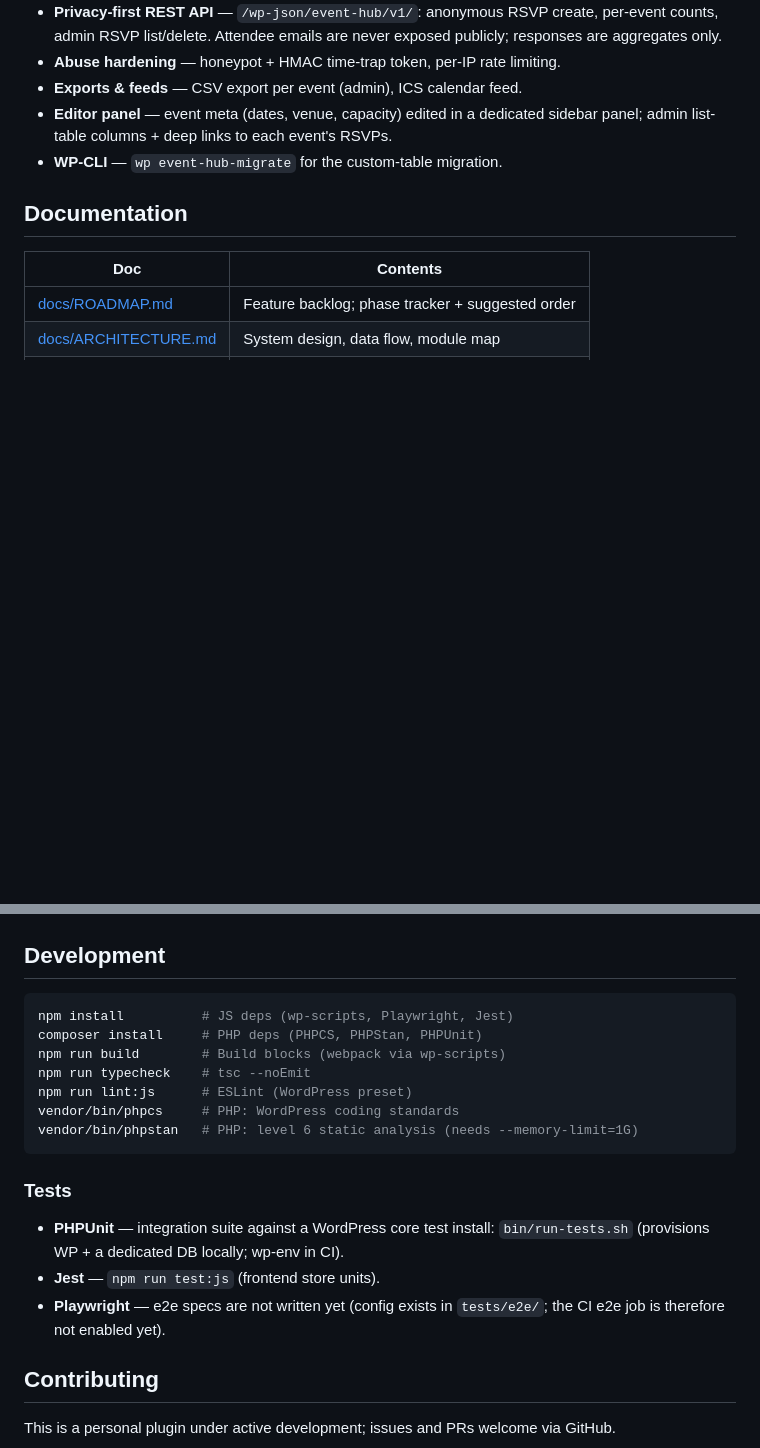
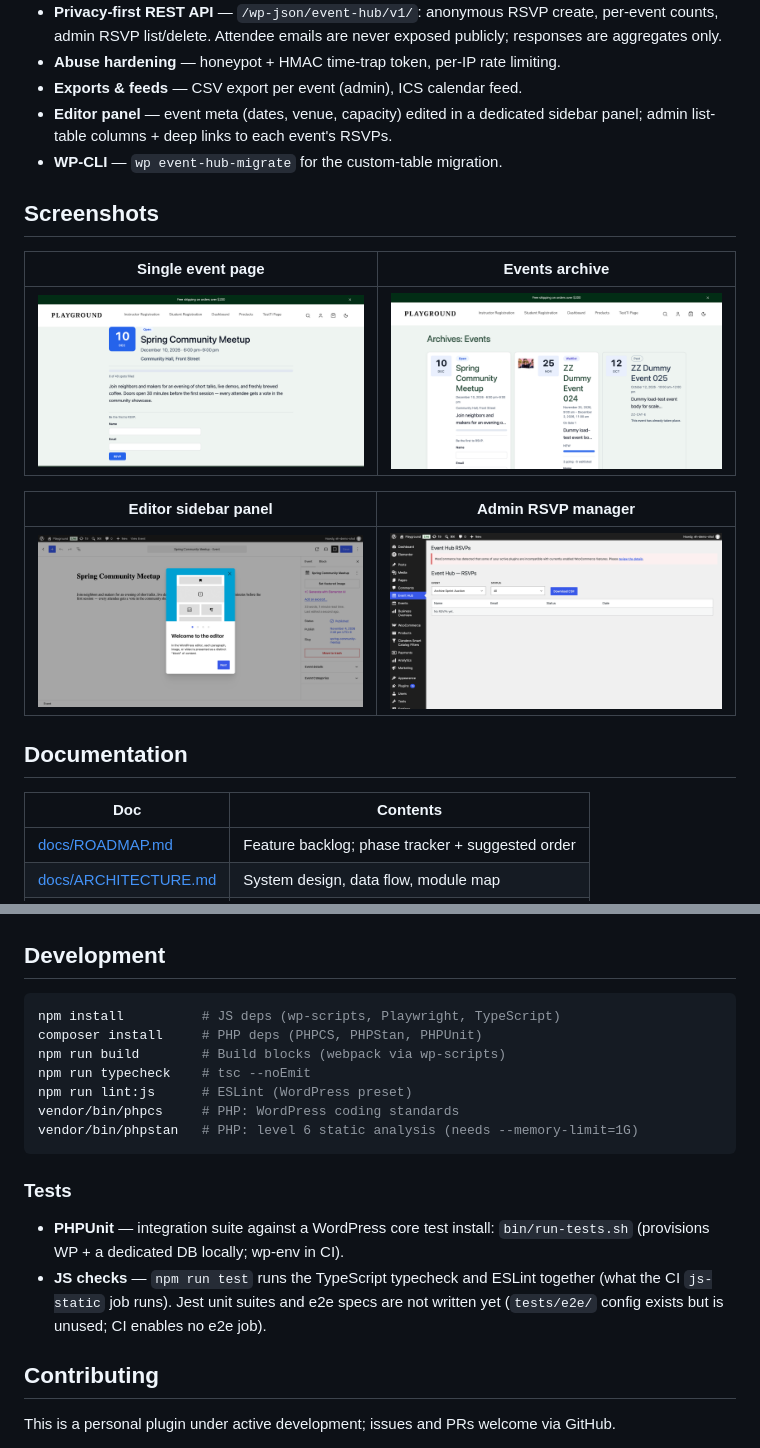
Before and after one commit to anisur2805/event-hub, a Markdown page: README.md, 2 parts joined by grey strips. Drawn GitHub-style; pictures changed too: docs/assets/admin-rsvps.png (added), docs/assets/editor-panel.png (added), docs/assets/events-archive.png (added); blank space fills up the shorter version.

Commit message:
docs(readme): embed screenshots and sync test docs
Screenshots captured from the live local site (front-end single event
and archive, editor sidebar panel, admin RSVP manager); assets live in
docs/assets/. Test section still advertised `npm run test:js` and a
planned CI e2e job — both were dropped when Jest (no specs) and the
never-implemented e2e job were removed; now they describe the actual
`npm run test` (typecheck + ESLint).

````diff
--- a/README.md
+++ b/README.md
@@ -26,6 +26,16 @@ auto-promotion, and zero-JQuery Interactivity API blocks.
   sidebar panel; admin list-table columns + deep links to each event's RSVPs.
 - **WP-CLI** — `wp event-hub-migrate` for the custom-table migration.
 
+## Screenshots
+
+| Single event page | Events archive |
+|---|---|
+| ![Single event page with the capacity-aware RSVP form](docs/assets/single-event.png) | ![Events archive with event cards and category badges](docs/assets/events-archive.png) |
+
+| Editor sidebar panel | Admin RSVP manager |
+|---|---|
+| ![Event meta panel in the block editor sidebar](docs/assets/editor-panel.png) | ![RSVP list table in the admin](docs/assets/admin-rsvps.png) |
+
 ## Documentation
 
 | Doc | Contents |
@@ -39,7 +49,7 @@ auto-promotion, and zero-JQuery Interactivity API blocks.
 ## Development
 
 ```bash
-npm install          # JS deps (wp-scripts, Playwright, Jest)
+npm install          # JS deps (wp-scripts, Playwright, TypeScript)
 composer install     # PHP deps (PHPCS, PHPStan, PHPUnit)
 npm run build        # Build blocks (webpack via wp-scripts)
 npm run typecheck    # tsc --noEmit
@@ -52,9 +62,10 @@ vendor/bin/phpstan   # PHP: level 6 static analysis (needs --memory-limit=1G)
 
 - **PHPUnit** — integration suite against a WordPress core test install:
   `bin/run-tests.sh` (provisions WP + a dedicated DB locally; wp-env in CI).
-- **Jest** — `npm run test:js` (frontend store units).
-- **Playwright** — e2e specs are not written yet (config exists in
-  `tests/e2e/`; the CI e2e job is therefore not enabled yet).
+- **JS checks** — `npm run test` runs the TypeScript typecheck and ESLint
+  together (what the CI `js-static` job runs). Jest unit suites and e2e specs
+  are not written yet (`tests/e2e/` config exists but is unused; CI enables
+  no e2e job).
 
 ## Contributing
 
````
